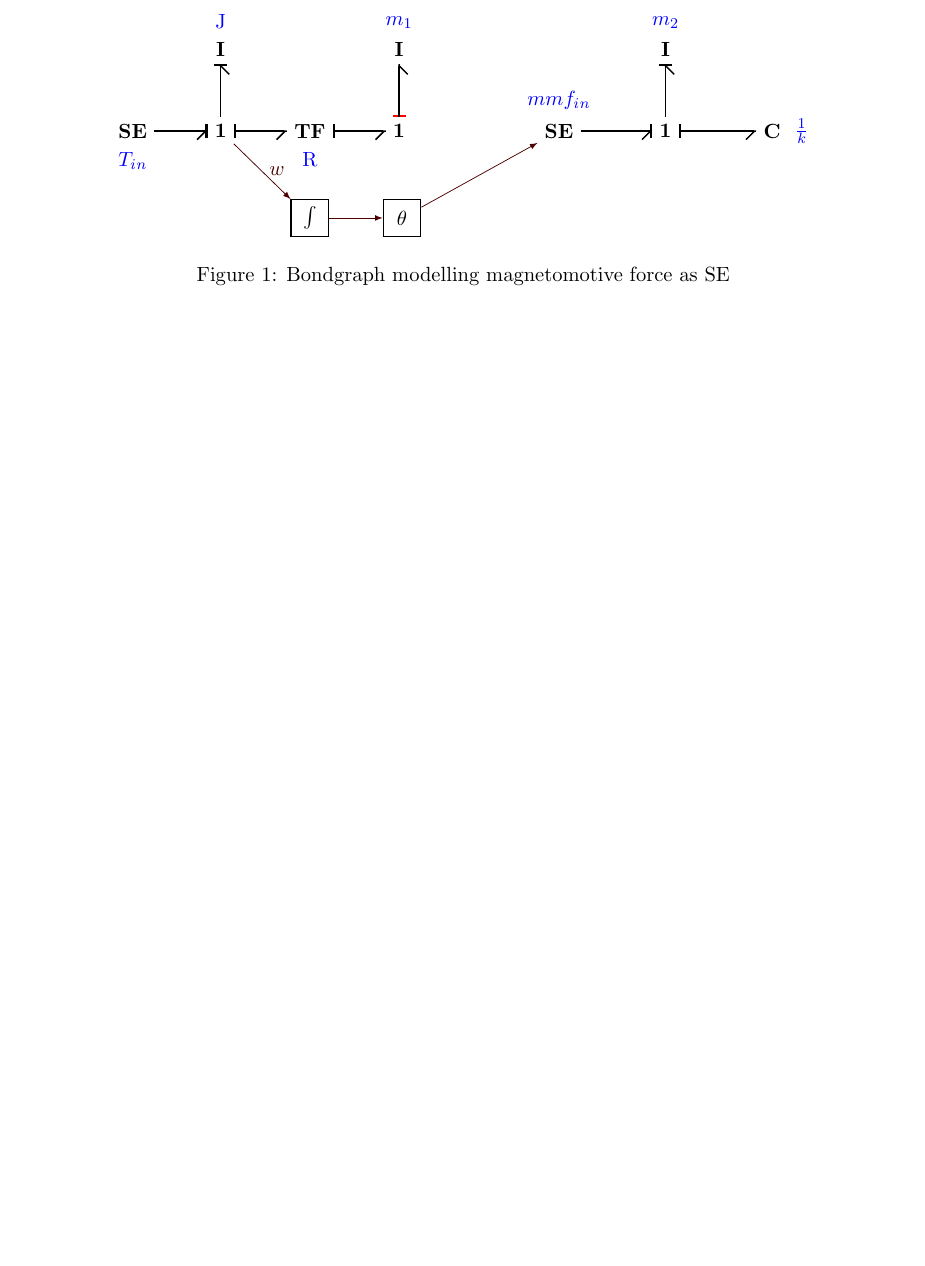
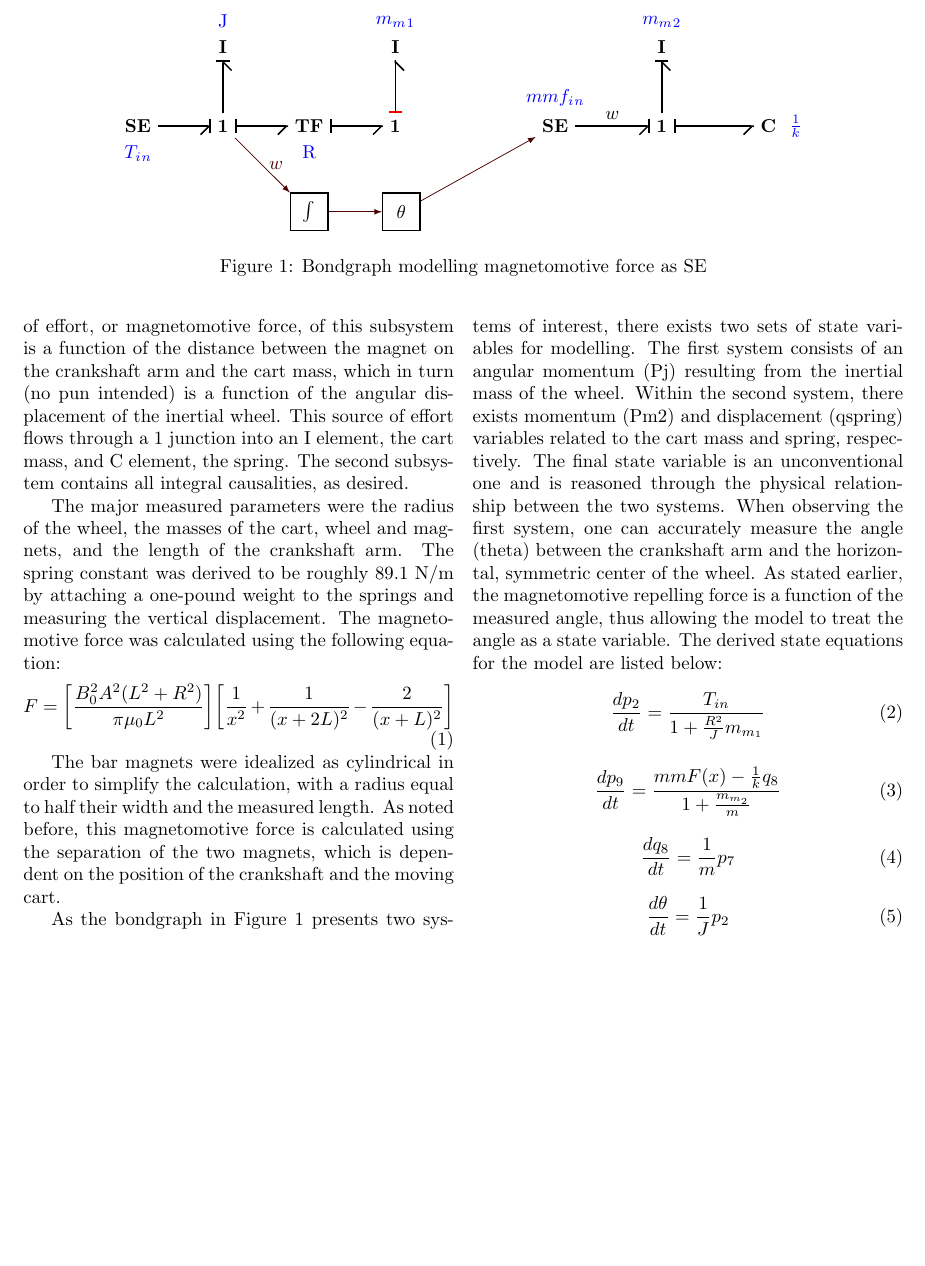
Before and after one commit to SiddhanthUnnithan/models351, a LaTeX document (report/report.tex): part of page 2 of 2 before the commit and part of page 2 of 3 after it, cut at the place of the change, the shorter picture padded with empty space. Compiled offline with pdfLaTeX.

Commit message:
Updated report

```diff
--- a/report/report.tex
+++ b/report/report.tex
@@ -1,5 +1,5 @@
 %!TEX options = --shell-escape
-\documentclass[notitlepage,11pt]{report}
+\documentclass[notitlepage,10pt]{report}
 \usepackage[left=1in, right=1in, top=1in, bottom=1in]{geometry}
 \usepackage{amssymb}
 \usepackage{bondgraphs}
@@ -42,16 +42,16 @@ There were also problems encountered in applying the theoretical system into pra
       \node[bgelement, label=north:$mmf_i$$_n$] (Se) at (0,0) {SE};
       \node[bgelement] (one) at (2,0) {1};
       \node[bgelement, label=right:$\frac{1}{k}$] (C) at (4,0) {C};
-      \node[bgelement, above=1 of one, label=north:$m_2$] (I) {I};
+      \node[bgelement, above=1 of one, label=north:$m_m$$_2$] (I) {I};
       \node[bgelement] (oneright) at (-3, 0) {1};
-      \node[bgelement, above=1 of oneright, label=north:$m_1$] (Im1) {I};
+      \node[bgelement, above=1 of oneright, label=north:$m_m$$_1$] (Im1) {I};
       \node[bgelement, left=1 of oneright, label=south:R] (TF) {TF};
       \node[bgelement, left=1 of TF] (oneleft) {1};
       \node[bgelement, above=1 of oneleft, label=north:J] (IJ) {I};
       \node[bgelement, left=1 of oneleft, label=south:$T_i$$_n$] (SEin) {SE};
       \node[block,below=1 of TF] (int) {$\int$};
       \node[block,right=1 of int] (ddt) {$\theta$};
-      \draw[bond,f_in] (Se) -- (one);
+      \draw[bond,f_in] (Se) -- node[pos=0.5,above]{$w$} (one);
       \draw[bond, f_in] (one) -- (I);
       \draw[bond, f_out] (one) -- (C);
       \draw[bond, f_out={error}] (oneright) -- (Im1);
@@ -60,14 +60,37 @@ There were also problems encountered in applying the theoretical system into pra
       \draw[bond, f_in] (oneleft) -- (IJ);
       \draw[bond, f_in] (SEin) -- (oneleft);
       \begin{scope}[every path/.style={signal}]
-      		\draw (oneleft) -- node[pos=0.5,right]{$w$} (int);
-      		\draw (int) -- (ddt);
-      		\draw (ddt) -- (Se);
-      	\end{scope}
+            \draw (oneleft) -- node[pos=0.5,right]{$w$} (int);
+            \draw (int) -- (ddt);
+            \draw (ddt) -- (Se);
+         \end{scope}
     \end{tikzpicture}
     \caption{Bondgraph modelling magnetomotive force as SE}
 \end{figure*}
-% Initial bondgraph
+
+The bond graph model consists of two subsystems, the first of which is the inertial wheel. A source of torque is provided to a 1 junction, into the rotational inertia of the wheel, and into a transformer (TF) element. The rotational motion is converted to linear motion here. The TF element flows into another 1 junction, and thus into the inertial element representing the mass of the first magnet. As a source of effort creates mandatory causality at the first 1 junction, the first magnet mass is in derivative causality. The second subsystem is the cart and spring. The source of effort, or magnetomotive force, of this subsystem is a function of the distance between the magnet on the crankshaft arm and the cart mass, which in turn (no pun intended) is a function of the angular displacement of the inertial wheel. This source of effort flows through a 1 junction into an I element, the cart mass, and C element, the spring. The second subsystem contains all integral causalities, as desired.
+
+The major measured parameters were the radius of the wheel, the masses of the cart, wheel and magnets, and the length of the crankshaft arm. The spring constant was derived to be roughly 89.1 N/m by attaching a one-pound weight to the springs and measuring the vertical displacement. The magnetomotive force was calculated using the following equation:
+\begin{equation}
+   F=\bigg[\frac{B_0^2A^2(L^2+R^2)}{\pi\mu_0L^2}\bigg]\bigg[\frac{1}{x^2} + \frac{1}{(x+2L)^2} - \frac{2}{(x+L)^2}\bigg]
+\end{equation}
+
+The bar magnets were idealized as cylindrical in order to simplify the calculation, with a radius equal to half their width and the measured length. As noted before, this magnetomotive force is calculated using the separation of the two magnets, which is dependent on the position of the crankshaft and the moving cart.
+
+As the bondgraph in Figure 1 presents two systems of interest, there exists two sets of state variables for modelling. The first system consists of an angular momentum (Pj) resulting from the inertial mass of the wheel. Within the second system, there exists momentum (Pm2) and displacement (qspring) variables related to the cart mass and spring, respectively. The final state variable is an unconventional one and is reasoned through the physical relationship between the two systems. When observing the first system, one can accurately measure the angle (theta) between the crankshaft arm and the horizontal, symmetric center of the wheel. As stated earlier, the magnetomotive repelling force is a function of the measured angle, thus allowing the model to treat the angle as a state variable. The derived state equations for the model are listed below:
+\begin{equation}
+   \frac{dp_2}{dt} = \frac{T_{in}}{1 + \frac{R^2}{J}m_{m_{1}}}
+\end{equation}
+\begin{equation}
+   \frac{dp_9}{dt} = \frac{mmF(x) - \frac{1}{k}q_8}{1 + \frac{m_{m_{2}}}{m}}
+\end{equation}
+\begin{equation}
+   \frac{dq_8}{dt} = \frac{1}{m}p_7
+\end{equation}
+\begin{equation}
+   \frac{d\theta}{dt} = \frac{1}{J}p_2
+\end{equation}
+% Second bondgraph
 \begin{figure*}
    \centering
    \tikzstyle{block}=[minimum width=7mm,minimum height=7mm,draw,thick]
```
Also changed, not shown: report/report.pdf.
